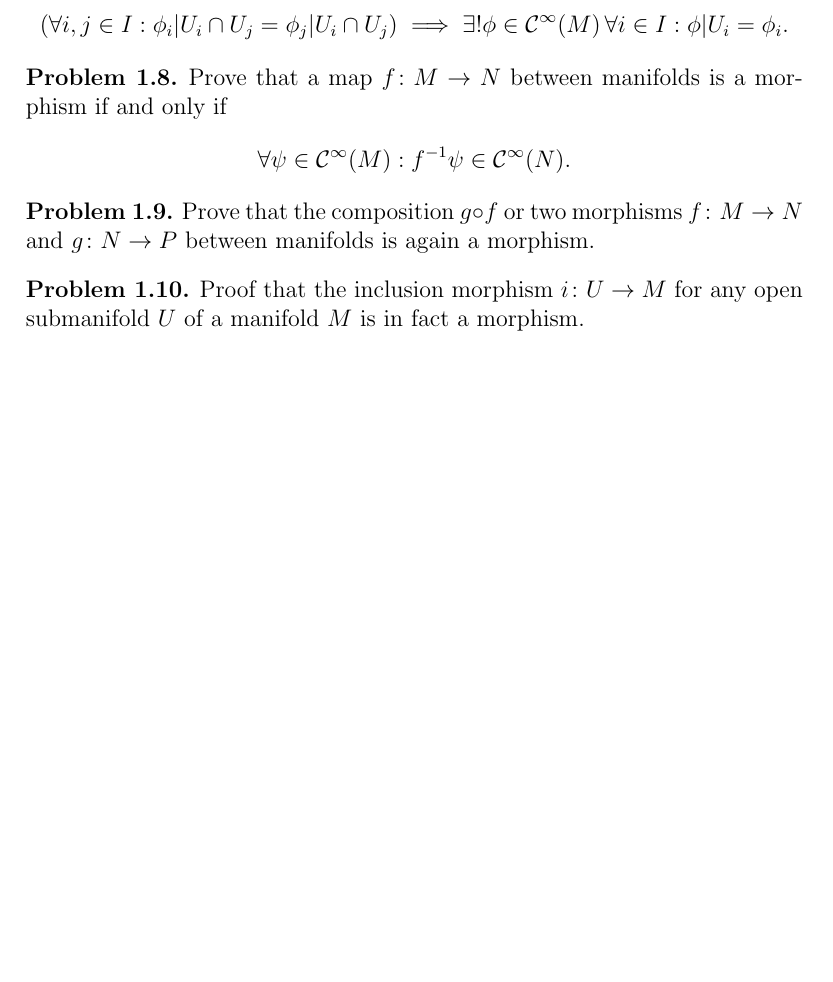
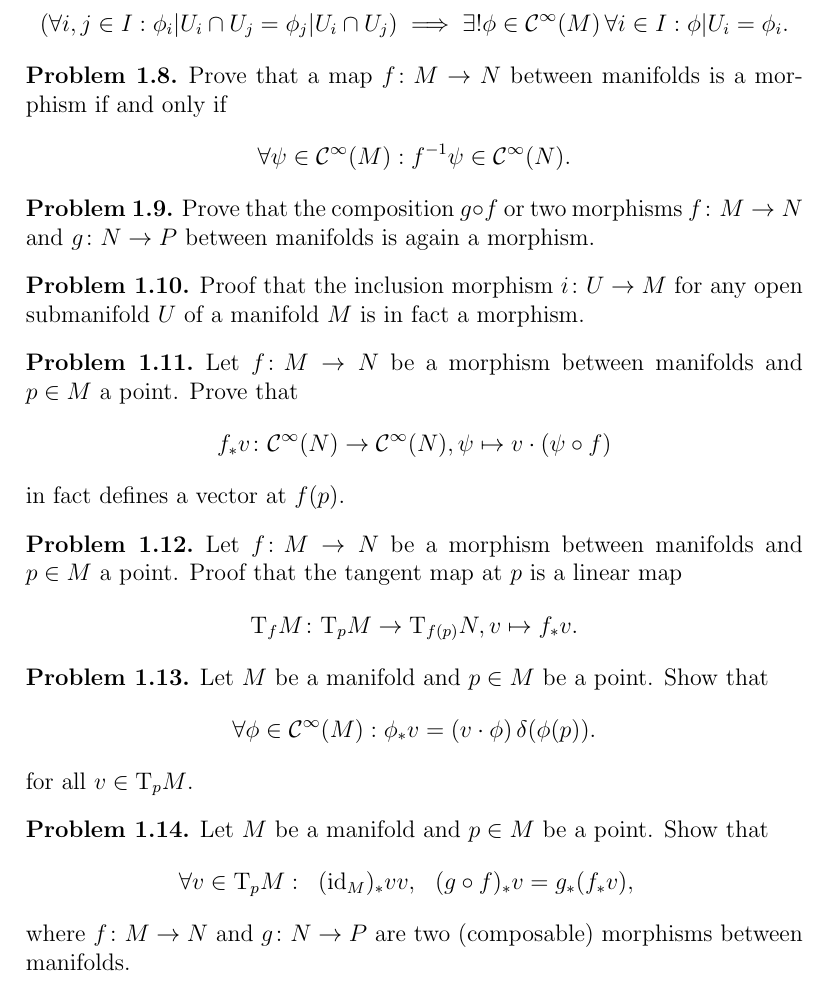
Before and after one commit to mnieper/gravity, a LaTeX document (gravity.tex, which reads spacetime.tex): part of page 22 of 35 before the commit and part of page 24 of 37 after it, cut so that both start at the same text, the shorter picture padded with empty space. The pictures show the PDF file gravity.pdf that the author committed with the source.

Commit message:
Vectors and the tangent space.

```diff
--- a/spacetime.tex
+++ b/spacetime.tex
@@ -594,0 +599 @@ The basis $(\frac{\partial}{\partial x_i}|_p)_i$ is called the
+  \partial_i(p) \cdot \phi \coloneqq (\partial_i \phi) (p)
@@ -597,0 +619,26 @@ The basis $(\frac{\partial}{\partial x_i}|_p)_i$ is called the
+$v \in \mathrm T_p M$. The map
+\[
+  f_* v\colon \mathcal C^\infty(N) \to \mathcal C^\infty(N), \psi \mapsto
+  v \cdot (\psi \circ f)
+\]
+fulfills the linearity and constant axioms and a Leibniz rule as follows
+\[
+  (f_* v) \cdot (\psi \, \psi') = (v \cdot \phi) \, \psi(f(p)) +
+    \phi(f(p)) \, (v \cdot \psi).
+\]
+In other words, $f_* v$ defines a vector at $f(p)$ defined by the equation
+\[
+  \forall \psi \in \mathcal C^\infty(N): (f_* v) \cdot \psi = v \cdot (f^{-1} \psi).
+\]
+The vector $f_* v$ is called the \emph{push-forward of $v$ along $f$}. The
+induced linear map on the tangent spaces is denoted by
+\[
+  \mathrm T_p f\colon \mathrm T_p M \to \mathrm T_p N, v \mapsto f_* v
+\]
+and called the \emph{tangent map of $f$ at $p$}. That the push-forward
+indeed generalizes the derivative of functions follows from the observation that
+\[
+  \phi_* v = (v \cdot \phi) \, \delta(\phi(p))
+\]
+for any function $\phi \in \mathcal C^\infty(M)$ viewed as a morphism
+$\phi\colon M \to \set R$.
@@ -597,0 +652,5 @@ The basis $(\frac{\partial}{\partial x_i}|_p)_i$ is called the
+    (\id_M)_* v & v, &
+    (g \circ f)_* v & = g_* (f_* v),
+  \end{aligned}
+\]
+where $f\colon M \to N$ and $g\colon N \to P$ are two composable morphisms
@@ -597,0 +676 @@ The basis $(\frac{\partial}{\partial x_i}|_p)_i$ is called the
+subset $I$ of $\set R$.
@@ -670,3 +759,43 @@ The basis $(\frac{\partial}{\partial x_i}|_p)_i$ is called the
   Proof that the inclusion morphism $i\colon U \to M$ for any open submanifold
   $U$ of a manifold $M$ is in fact a morphism.
 \end{xca}
+
+\begin{xca}
+  Let $f\colon M \to N$ be a morphism between manifolds and $p \in M$ a point.
+  Prove that
+  \[
+    f_* v\colon \mathcal C^\infty(N) \to \mathcal C^\infty(N),
+    \psi \mapsto v \cdot (\psi \circ f)
+  \]
+  in fact defines a vector at $f(p)$.
+\end{xca}
+
+\begin{xca}
+  Let $f\colon M \to N$ be a morphism between manifolds and $p \in M$ a point.
+  Proof that the tangent map at $p$ is a linear map
+  \[
+    \mathrm T_f M\colon \mathrm T_p M \to \mathrm T_{f(p)} N, v \mapsto f_* v.
+  \]
+\end{xca}
+
+\begin{xca}
+  Let $M$ be a manifold and $p \in M$ be a point. Show that
+  \[
+    \forall \phi \in \mathcal C^\infty(M):
+    \phi_* v = (v \cdot \phi) \, \delta(\phi(p)).
+  \]
+  for all $v \in \mathrm T_p M$.
+\end{xca}
+
+\begin{xca}
+  Let $M$ be a manifold and $p \in M$ be a point. Show that
+  \[
+    \begin{aligned}
+      \forall v \in \Tang_p M: &&
+      (\id_M)_* v & v, &
+      (g \circ f)_* v & = g_* (f_* v),
+    \end{aligned}
+  \]
+  where $f\colon M \to N$ and $g\colon N \to P$ are two (composable) morphisms
+  between manifolds.
+\end{xca}
```
Also changed, not shown: preamble.tex (+1 -0 lines), gravity.pdf, spacetime.tex (60 more changed lines).
